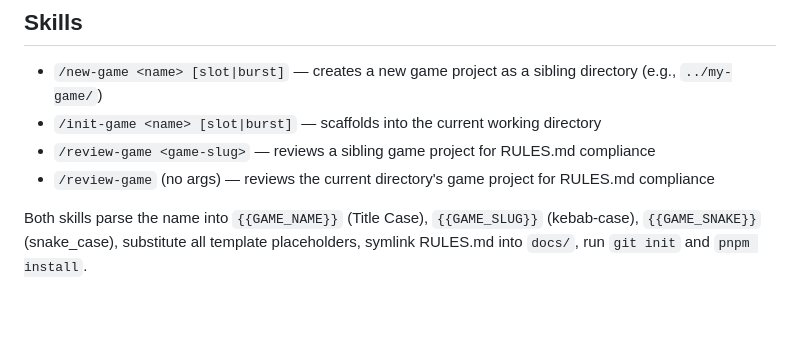
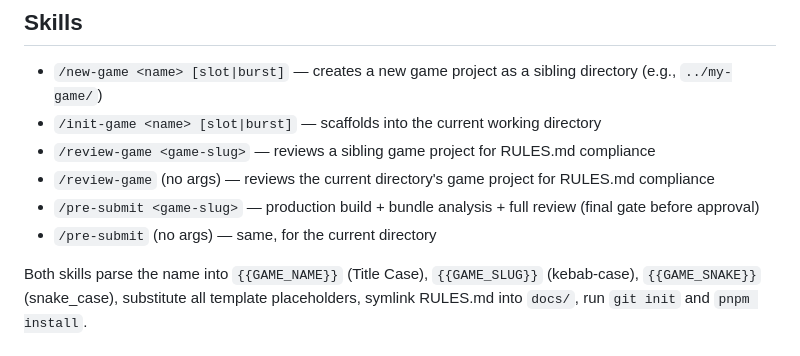
Before and after one commit to skylog/stake-engine-rules, a Markdown page: CLAUDE.md, the part around the change. Rendered like a GitHub page; blank space fills up the shorter version.

```diff
--- a/CLAUDE.md
+++ b/CLAUDE.md
@@ -18,6 +18,8 @@ This repo is NOT a game itself — it generates game projects.
 - `/init-game <name> [slot|burst]` — scaffolds into the current working directory
 - `/review-game <game-slug>` — reviews a sibling game project for RULES.md compliance
 - `/review-game` (no args) — reviews the current directory's game project for RULES.md compliance
+- `/pre-submit <game-slug>` — production build + bundle analysis + full review (final gate before approval)
+- `/pre-submit` (no args) — same, for the current directory
 
 Both skills parse the name into `{{GAME_NAME}}` (Title Case), `{{GAME_SLUG}}` (kebab-case), `{{GAME_SNAKE}}` (snake_case), substitute all template placeholders, symlink RULES.md into `docs/`, run `git init` and `pnpm install`.
 
```
Also changed, not shown: .claude/commands/pre-submit.md (added, +173 -0 lines), README.md (+2 -0 lines).
